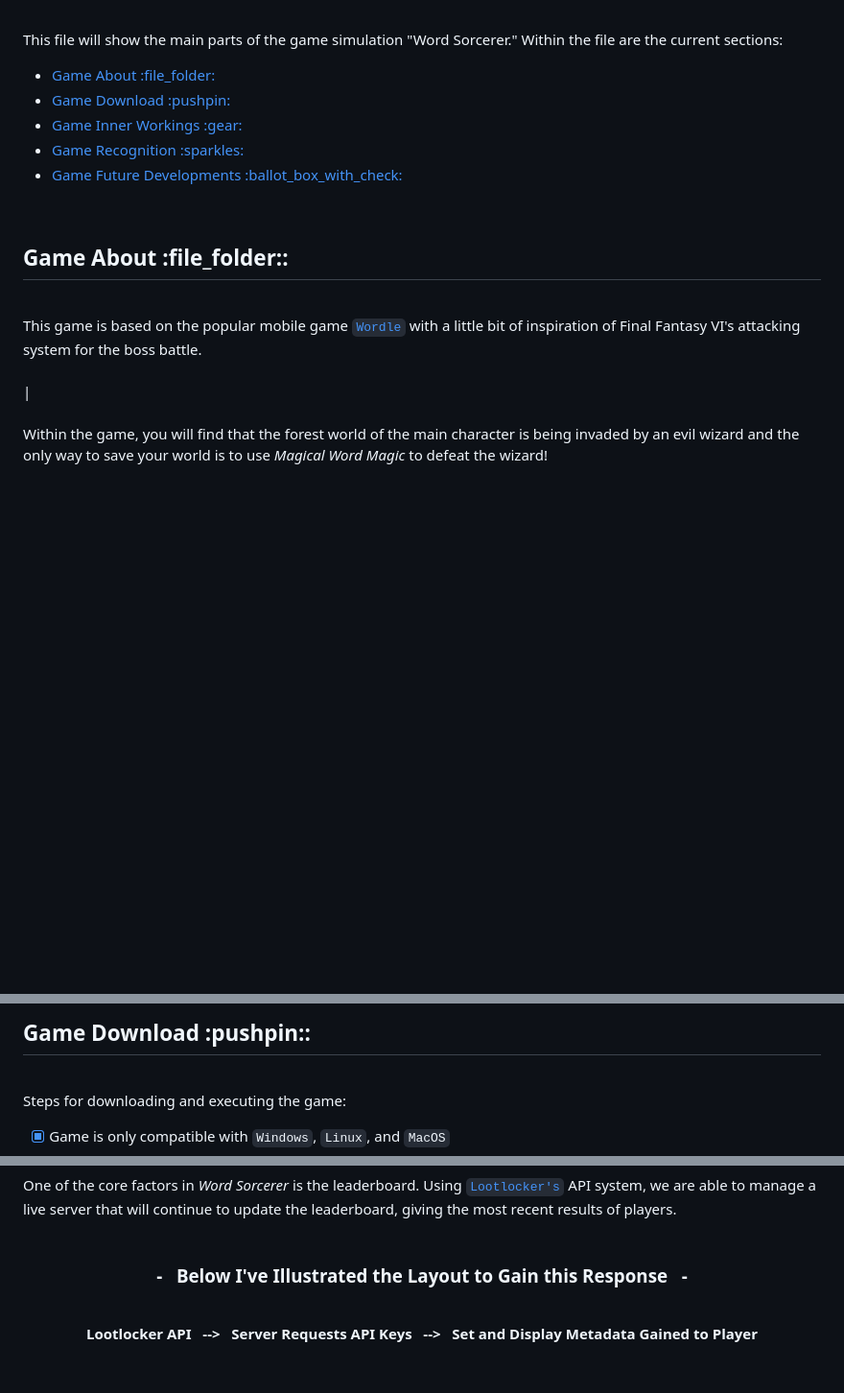
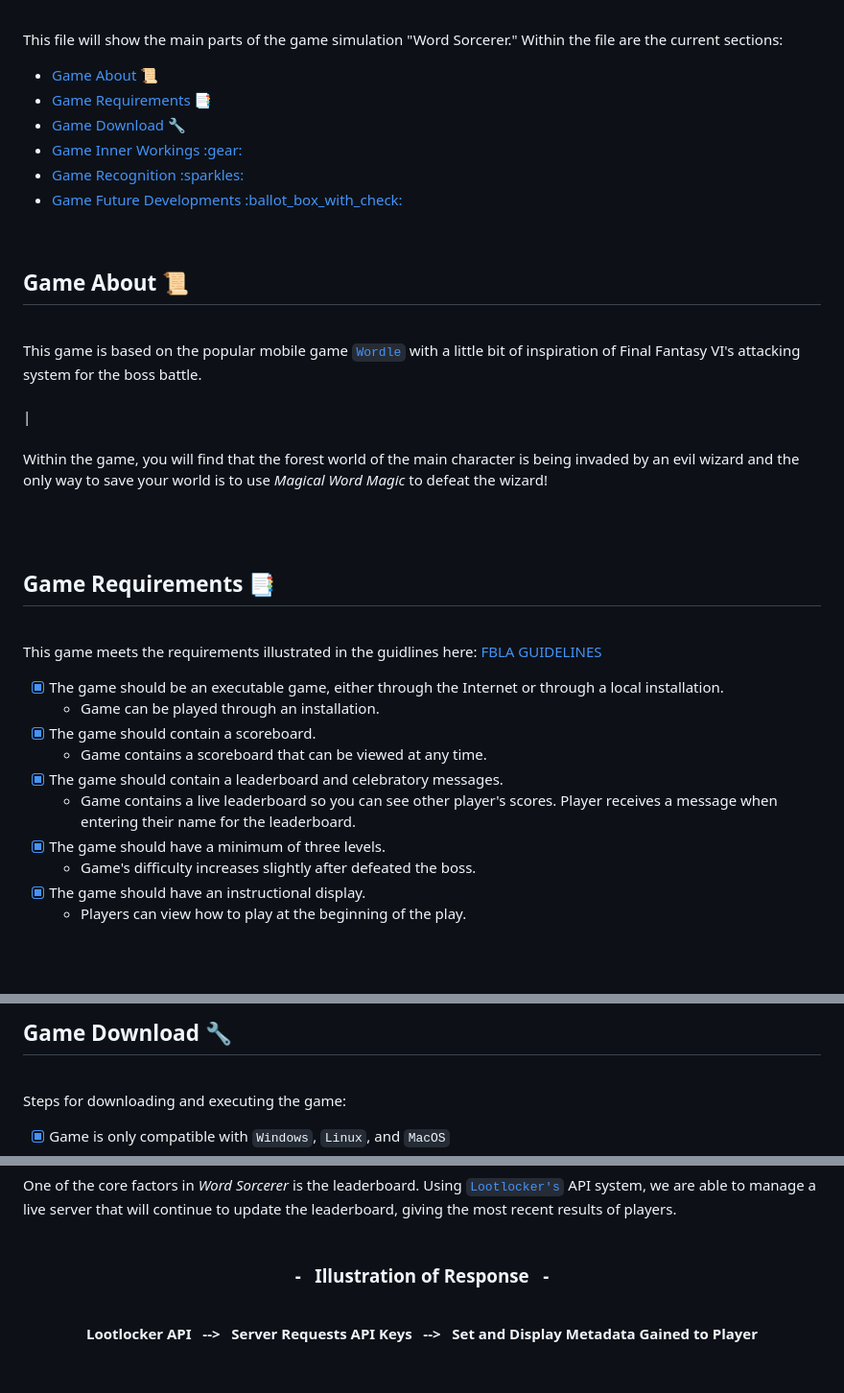
Before and after one commit to CodeAPretzel/FBLA-2023-Game-Simulation, a Markdown page: README.md, 3 parts joined by grey strips. Shown at 96% size. Drawn GitHub-style; blank space fills up the shorter version.

```diff
--- a/README.md
+++ b/README.md
@@ -19,8 +19,9 @@
 This file will show the main parts of the game simulation "Word Sorcerer." Within the file are the current sections:
 
 <ul>
-  <li><a href="#game-about">Game About :file_folder:</a></li>
-  <li><a href="#game-download">Game Download :pushpin:</a></li>
+  <li><a href="#game-about">Game About 📜</a></li>
+  <li><a href="#game-requirements">Game Requirements 📑</a></li>
+  <li><a href="#game-download">Game Download 🔧</a></li>
   <li><a href="#game-inner-workings">Game Inner Workings :gear:</a></li>
   <li><a href="#game-recognition">Game Recognition :sparkles:</a></li>
   <li><a href="#game-future-developments">Game Future Developments :ballot_box_with_check:</a></li>
@@ -29,7 +30,7 @@ This file will show the main parts of the game simulation "Word Sorcerer." Withi
 <br>
 
 <a name="game-about"></a>
-<h2>Game About :file_folder::</h2>
+<h2>Game About 📜</h2>
 <br>
 
 This game is based on the popular mobile game <a href="https://www.nytimes.com/games/wordle/index.html">`Wordle`</a> with a little bit of inspiration of Final Fantasy VI's attacking system for the boss battle.
@@ -43,3 +44,20 @@ Within the game, you will find that the forest world of the main character is be
 <br>
 <br>
 
+<a name="game-requirements"></a>
+<h2>Game Requirements 📑</h2>
+<br>
+
+This game meets the requirements illustrated in the guidlines here: <a href="https://www.fbla-pbl.org/fbla-topics/">FBLA GUIDELINES</a>
+
+- [x] The game should be an executable game, either through the Internet or through a local installation.
+  - Game can be played through an installation.
+- [x] The game should contain a scoreboard.
+  - Game contains a scoreboard that can be viewed at any time.
+- [x] The game should contain a leaderboard and celebratory messages.
+  - Game contains a live leaderboard so you can see other player's scores. Player receives a message when entering their name for the leaderboard.
+- [x] The game should have a minimum of three levels.
+  - Game's difficulty increases slightly after defeated the boss.
+- [x] The game should have an instructional display.
+  - Players can view how to play at the beginning of the play.
+
@@ -46,5 +67,5 @@ Within the game, you will find that the forest world of the main character is be
 <a name="game-download"></a>
-<h2>Game Download :pushpin::</h2>
+<h2>Game Download 🔧</h2>
 <br>
 
 Steps for downloading and executing the game:
@@ -79,7 +100,7 @@ One of the core factors in <i>Word Sorcerer</i> is the leaderboard. Using <a hre
 
 <h3>
   <p align="center">
-    - &nbsp Below I've Illustrated the Layout to Gain this Response  &nbsp -
+    - &nbsp Illustration of Response &nbsp -
   </p>
 </h3>
 <br>
```
Also changed, not shown: other parts of README.md (+3 -0 lines).
